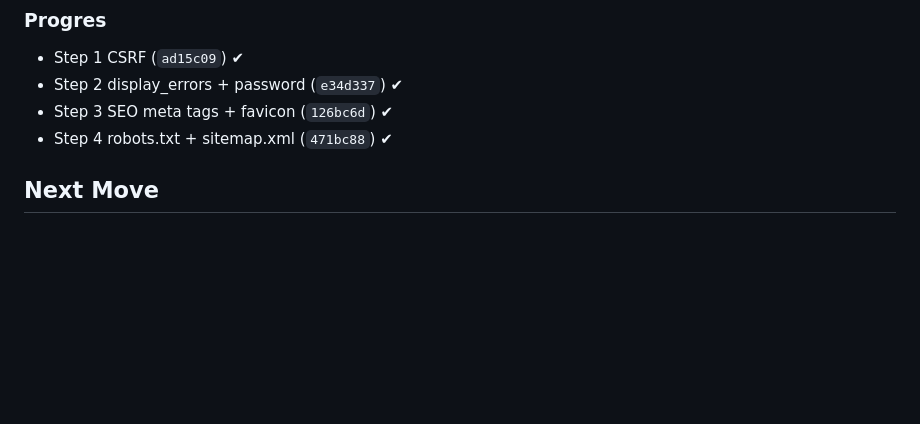
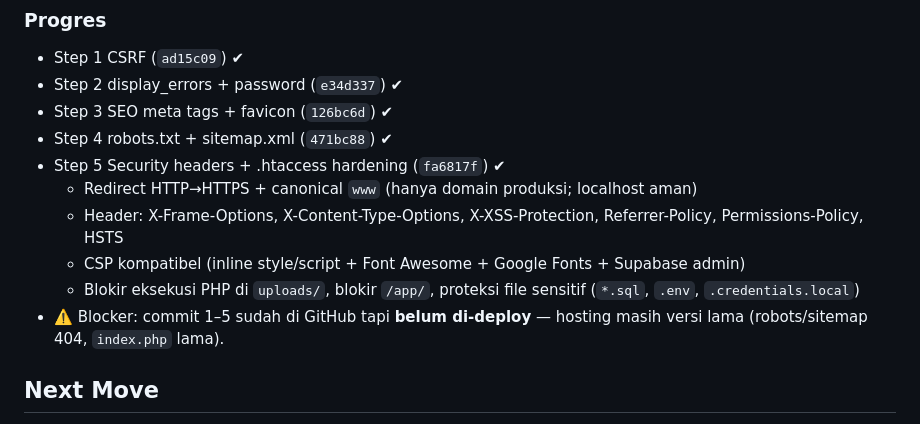
Before and after one commit to baktisaputro/royalharamain, a Markdown page: SESSION.md, the part around the change. Drawn GitHub-style; blank space fills up the shorter version.

Commit message:
Update SESSION.md: catat Step 5 selesai

```diff
--- a/SESSION.md
+++ b/SESSION.md
@@ -48,6 +48,12 @@ Sync konten website Royal Haramain (travel haji/umroh) dengan head office `royal
 - Step 2 display_errors + password (`e34d337`) ✔
 - Step 3 SEO meta tags + favicon (`126bc6d`) ✔
 - Step 4 robots.txt + sitemap.xml (`471bc88`) ✔
+- Step 5 Security headers + .htaccess hardening (`fa6817f`) ✔
+    - Redirect HTTP→HTTPS + canonical `www` (hanya domain produksi; localhost aman)
+    - Header: X-Frame-Options, X-Content-Type-Options, X-XSS-Protection, Referrer-Policy, Permissions-Policy, HSTS
+    - CSP kompatibel (inline style/script + Font Awesome + Google Fonts + Supabase admin)
+    - Blokir eksekusi PHP di `uploads/`, blokir `/app/`, proteksi file sensitif (`*.sql`, `.env`, `.credentials.local`)
+- ⚠️ Blocker: commit 1–5 sudah di GitHub tapi **belum di-deploy** — hosting masih versi lama (robots/sitemap 404, `index.php` lama).
 
 ## Next Move
 1. Go-live cPanel (tunggu DNS propagate)
```
